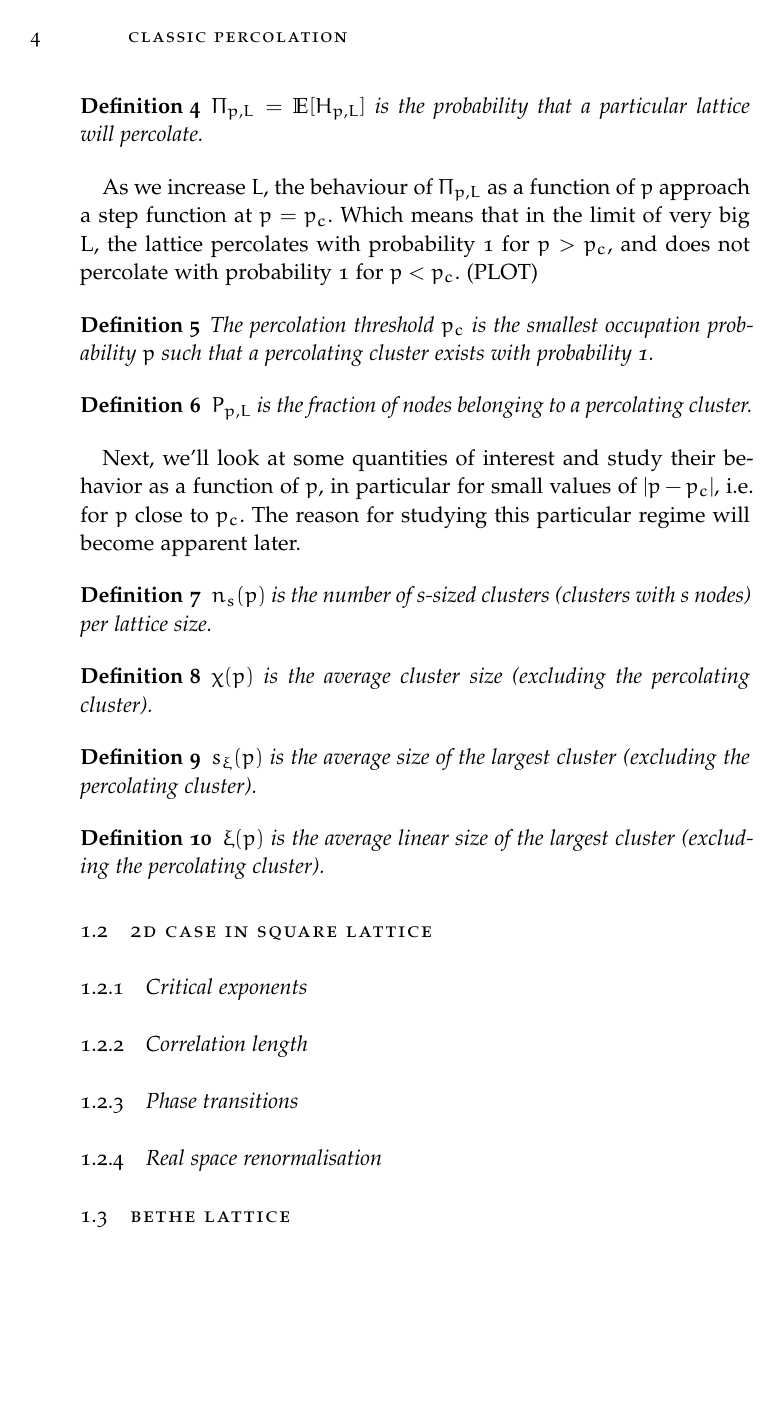
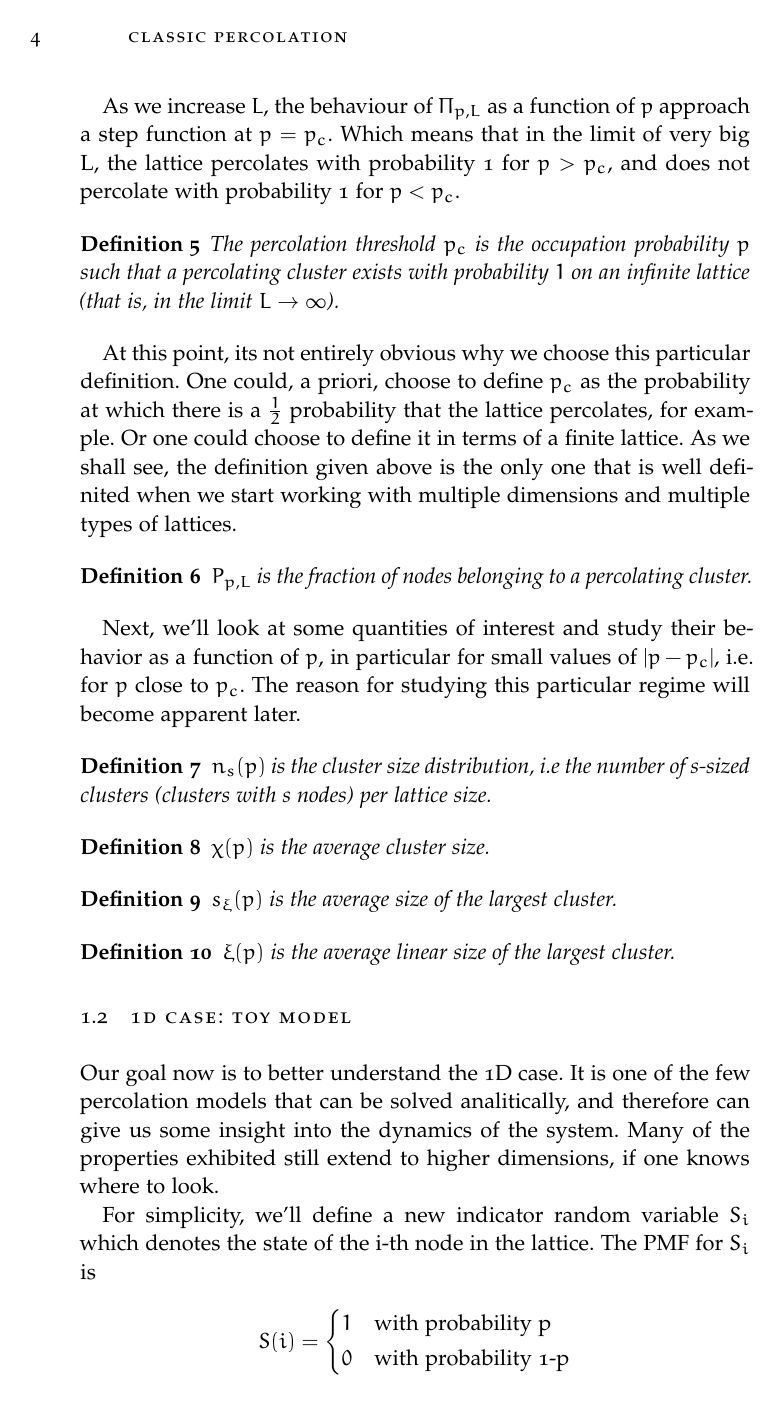
Before and after one commit to alansammarone/MandelbrotPercolation, a LaTeX thesis (percolation.tex, which reads Chapters/Chapter01.tex, classicthesis-config.tex): page 16 of 23 before the commit and page 16 of 25 after it. Compiled offline with pdfLaTeX; a missing font is replaced by an installed copy or a similar font.

Commit message:
added more sections, better structure, new images

```diff
--- a/Chapters/Chapter01.tex
+++ b/Chapters/Chapter01.tex
@@ -51,12 +44,13 @@ As we vary $p$, larger and larger clusters are expected to form. However, in the
 $\Pi_{p,L} = \E[H_{p,L}]$ is the probability that a particular lattice will percolate.
 \end{defn}
 
-As we increase $L$, the behaviour of $\Pi_{p,L}$ as a function of $p$ approach a step function at $p=p_c$. Which means that in the limit of very big L, the lattice percolates with probability 1 for $p > p_c$, and does not percolate with probability 1 for $p < p_c$. (PLOT)
+As we increase $L$, the behaviour of $\Pi_{p,L}$ as a function of $p$ approach a step function at $p=p_c$. Which means that in the limit of very big L, the lattice percolates with probability 1 for $p > p_c$, and does not percolate with probability 1 for $p < p_c$.
 
 \begin{defn}
-The percolation threshold $p_c$ is the smallest occupation probability $p$ such that a percolating cluster exists with probability 1.
+The percolation threshold $p_c$ is the occupation probability $p$ such that a percolating cluster exists with probability $1$ on an infinite lattice (that is, in the limit $L \rightarrow \infty $).
 \end{defn}
 
+At this point, its not entirely obvious why we choose this particular definition. One could, a priori, choose to define $p_c$ as the probability at which there is a $\frac{1}{2}$ probability that the lattice percolates, for example. Or one could choose to define it in terms of a finite lattice. As we shall see, the definition given above is the only one that is well definited when we start working with multiple dimensions and multiple types of lattices.
 
 \begin{defn}
 $P_{p,L}$ is the fraction of nodes belonging to a percolating cluster.
@@ -67,24 +61,24 @@ Next, we'll look at some quantities of interest and study their behavior as a fu
 
 
 \begin{defn}
-	$n_{s}(p)$ is the number of s-sized clusters (clusters with s nodes) per lattice size.
-
+	$n_{s}(p)$ is the cluster size distribution, i.e the number of s-sized clusters (clusters with s nodes) per lattice size.
 \end{defn}
 
 \begin{defn}
-$\chi(p)$ is the average cluster size (excluding the percolating cluster).
+$\chi(p)$ is the average cluster size.
 \end{defn}
 
 \begin{defn}
-	$s_{\xi}(p)$ is the average size of the largest cluster (excluding the percolating cluster).
+	$s_{\xi}(p)$ is the average size of the largest cluster.
 \end{defn}
 
 \begin{defn}
-$\xi(p)$ is the average linear size of the largest cluster (excluding the percolating cluster).
+$\xi(p)$ is the average linear size of the largest cluster.
 \end{defn}
 
 
 
-% It is widely believed that many quantities of interest behave as $|p - p_c|$ to so
+\section{1D Case: toy model}\label{sec:1d}
 
+Our goal now is to better understand the 1D case. It is one of the few percolation models that can be solved analitically, and therefore can give us some insight into the dynamics of the system. Many of the properties exhibited still extend to higher dimensions, if one knows where to look.
 
@@ -91,3 +88,11 @@ $\xi(p)$ is the average linear size of the largest cluster (excluding the percol
+  \label{fig:1dlattice}
+\end{figure}
 
+For simplicity, we'll define a new indicator random variable $S_i$ which denotes the state of the i-th node in the lattice. The PMF for $S_i$ is
 
-% \section{1D Case: toy model}\label{sec:1d}
+$$
+	S(i) =
+    \begin{dcases}
+        1 & \text{with probability p} \\
+        0 & \text{with probability 1-p} \\
+    \end{dcases}
@@ -106,4 +131,3 @@ $\xi(p)$ is the average linear size of the largest cluster (excluding the percol
 \section{2D case in square lattice}\label{sec:2dsquare}
 
 
-\subsection{Critical exponents}
@@ -118,3 +185,6 @@ $\xi(p)$ is the average linear size of the largest cluster (excluding the percol
 %----------------------------------------------------------------------------------------
 
-\section{Bethe lattice}\label{sec:2dgeneral}
+\section{2D in hexagonal lattice}
+
+
+\section{Bethe lattice}\label{sec:bethelattice}
--- a/classicthesis-config.tex
+++ b/classicthesis-config.tex
@@ -49,6 +51,16 @@
 
 \usepackage{mathtools}
 \usepackage{amsmath}
+\usepackage{graphicx}
+\usepackage{calc}
+
+\newlength\largefigure % to create a new length
+\setlength{\largefigure}{\columnwidth+\marginparsep+%
+\marginparwidth} %%% to set largefigure as the sum of the
+%%% width of the text, of the width of the margin note and
+%%% of the width of the white spaces between the thext and
+%%% the margin note.
+%%
 
 %------------------------------------------------
 
```
Also changed, not shown: FrontBackMatter/Contents.tex (+1 -1 lines), Images/1dlattice.png (added), Images/perc_2d_prob.png (added), percolation.pdf, Chapters/Chapter01.tex (85 more changed lines), classicthesis-config.tex (3 more changed lines), 2 other files.
